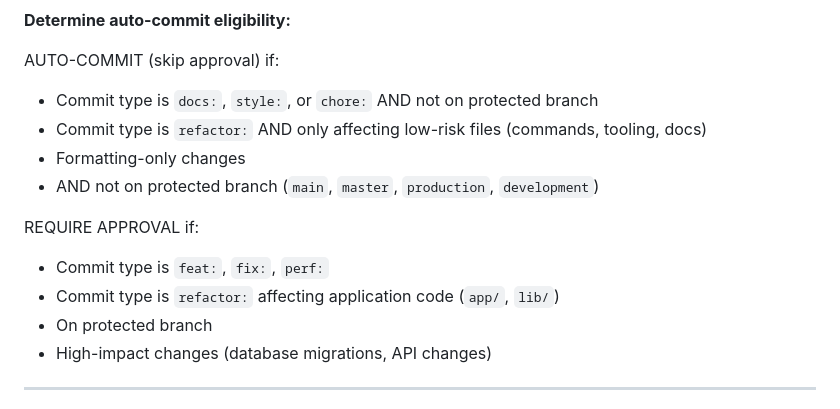
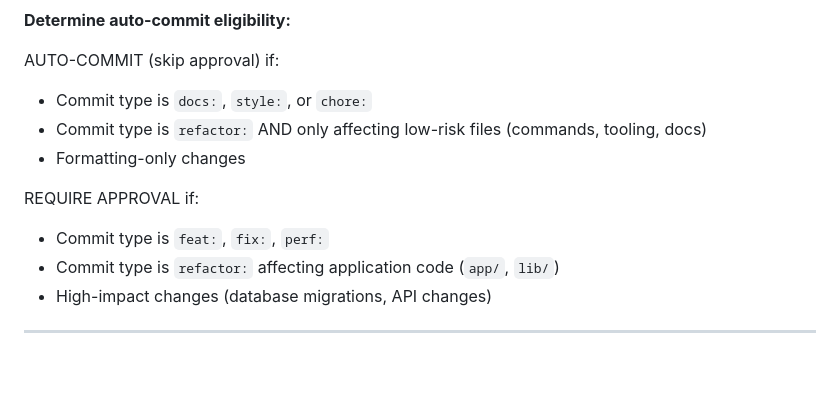
Before and after one commit to samotage/claude_monitor, a Markdown page: .claude/commands/commit-push.md, the part around the change. Drawn GitHub-style; blank space fills up the shorter version.

```diff
--- a/.claude/commands/commit-push.md
+++ b/.claude/commands/commit-push.md
@@ -70,15 +70,13 @@ Run these automatically in parallel:
 **Determine auto-commit eligibility:**
 
 AUTO-COMMIT (skip approval) if:
-- Commit type is `docs:`, `style:`, or `chore:` AND not on protected branch
+- Commit type is `docs:`, `style:`, or `chore:`
 - Commit type is `refactor:` AND only affecting low-risk files (commands, tooling, docs)
 - Formatting-only changes
-- AND not on protected branch (`main`, `master`, `production`, `development`)
 
 REQUIRE APPROVAL if:
 - Commit type is `feat:`, `fix:`, `perf:`
 - Commit type is `refactor:` affecting application code (`app/`, `lib/`)
-- On protected branch
 - High-impact changes (database migrations, API changes)
 
 ---
```
Also changed, not shown: docs/features/VOICE_BRIDGE_OUTLINE_PROMPT.md (added, +172 -0 lines), docs/features/VOICE_BRIDGE_PLAN.md (added, +210 -0 lines).
